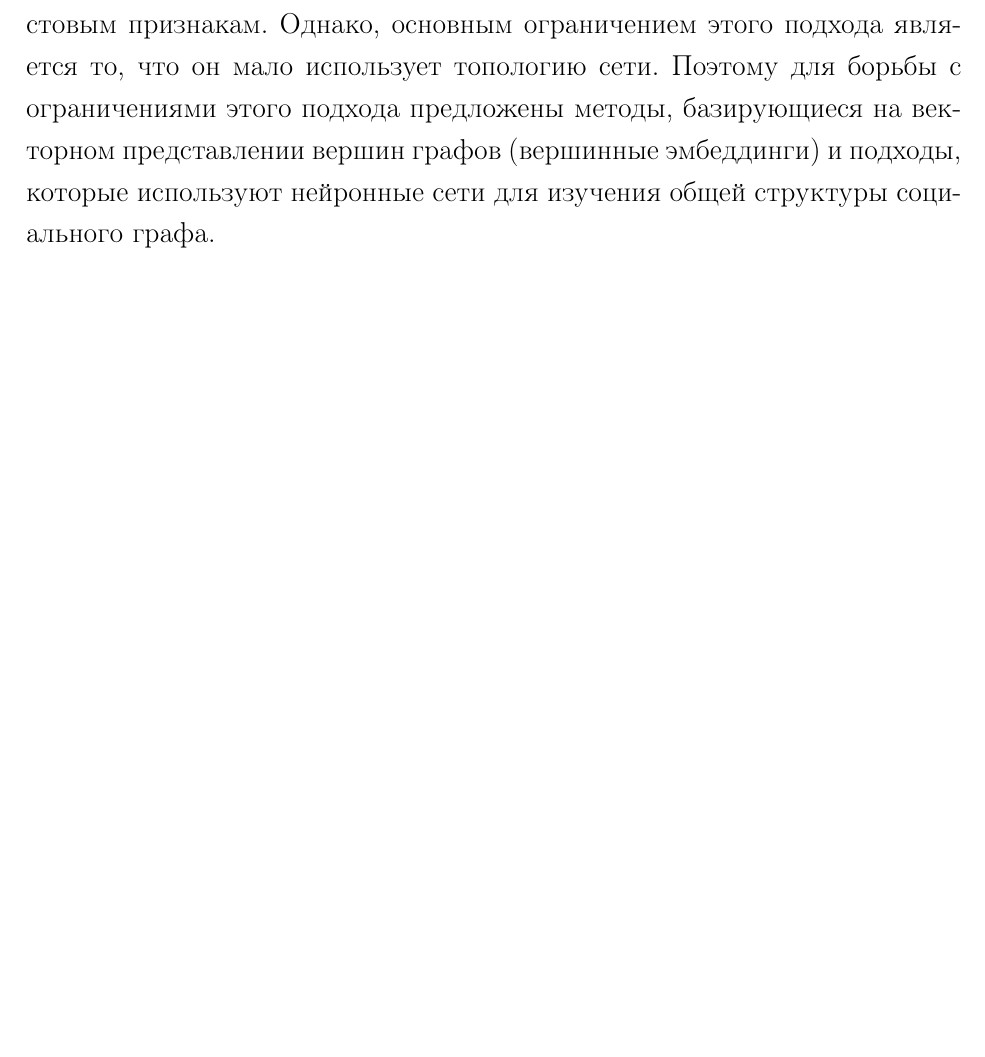
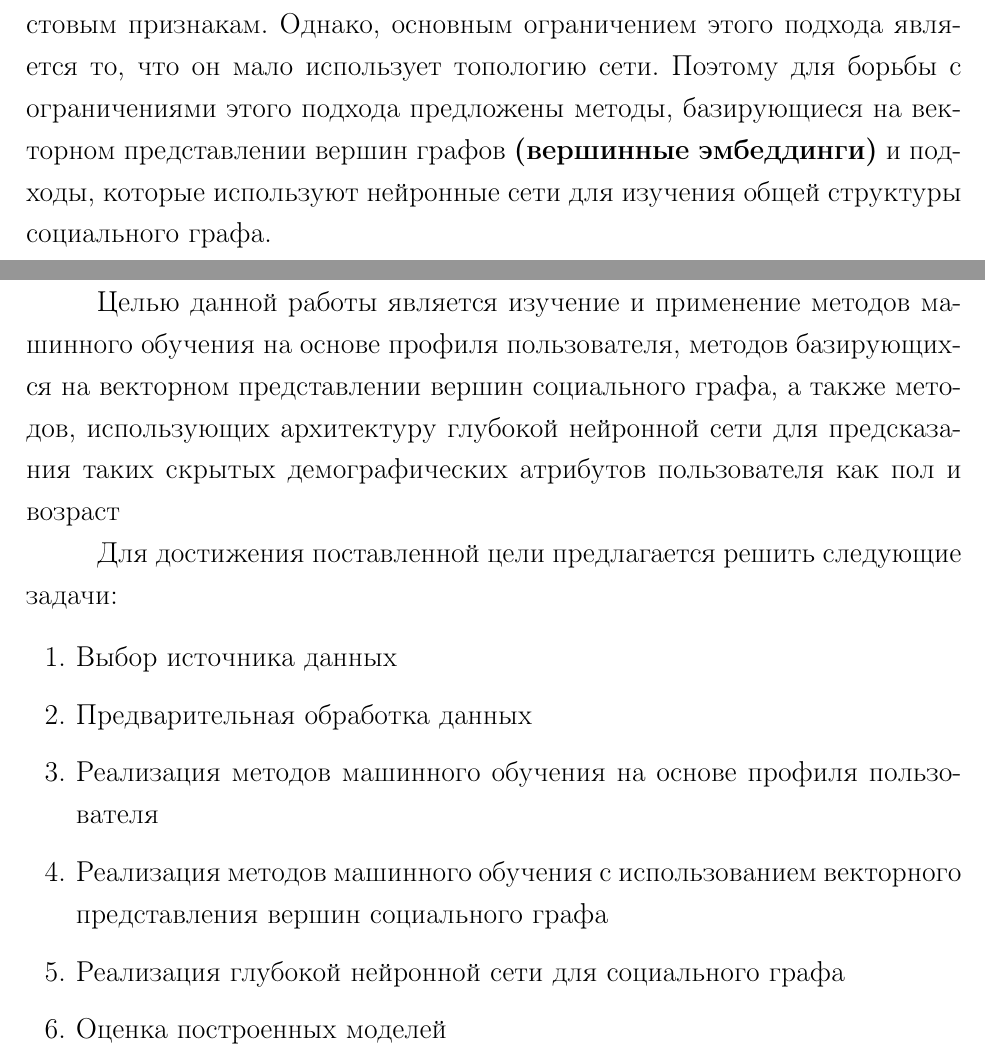
Before and after one commit to greav/bachelor-diploma, a LaTeX document (main.tex, which reads source/0-intro.tex, source/0-problem_formulation.tex): part of page 3 of 12 before the commit and two parts of pages 3 and 4 of 12 after it, the two joined at a grey line, cut so that both start at the same text, the shorter picture padded with empty space. Compiled offline with pdfLaTeX.

Commit message:
add problem formulation

```diff
--- a/source/0-intro.tex
+++ b/source/0-intro.tex
@@ -16,6 +16,6 @@
 сети и выводят прогнозы о личности, эмоциях, настроениях и
 демографических характеристиках человека, владеющего профилем.
 
-Вывод демографических характеристик из социальных сетей является полезным механизмом, позволяющим лучше понять свою аудиторию и облегчить взаимодействие с этой аудиторией.  На сегодняшний день, общим подходом к определению демографических характеристик является использование методов машинного обучения с учителем, обученных по текстовым признакам. Однако, основным ограничением этого подхода является то, что он мало использует топологию сети. Поэтому для борьбы с ограничениями этого подхода предложены методы, базирующиеся на векторном представлении вершин графов (вершинные эмбеддинги) и подходы, которые используют нейронные сети для изучения общей структуры социального графа.
+Вывод демографических характеристик из социальных сетей является полезным механизмом, позволяющим лучше понять свою аудиторию и облегчить взаимодействие с этой аудиторией.  На сегодняшний день, общим подходом к определению демографических характеристик является использование методов машинного обучения с учителем, обученных по текстовым признакам. Однако, основным ограничением этого подхода является то, что он мало использует топологию сети. Поэтому для борьбы с ограничениями этого подхода предложены методы, базирующиеся на векторном представлении вершин графов \textbf{(вершинные эмбеддинги)} и подходы, которые используют нейронные сети для изучения общей структуры социального графа.
 
 \clearpage
--- a/source/0-problem_formulation.tex
+++ b/source/0-problem_formulation.tex
@@ -1,3 +1,16 @@
 \section{Постановка задачи}
 
+Целью данной работы является изучение и применение методов машинного обучения на основе профиля пользователя, методов базирующихся на векторном представлении вершин социального графа, а также методов, использующих архитектуру глубокой нейронной сети для предсказания таких скрытых демографических атрибутов пользователя как пол и возраст
+
+Для достижения поставленной цели предлагается решить следующие задачи:
+
+\begin{enumerate}
+\item Выбор источника данных
+\item Предварительная обработка данных
+\item Реализация методов машинного обучения на основе профиля пользователя
+\item Реализация методов машинного обучения с использованием векторного представления вершин социального графа
+\item Реализация глубокой нейронной сети для социального графа
+\item Оценка построенных моделей
+\end{enumerate}
+
 \clearpage
```
